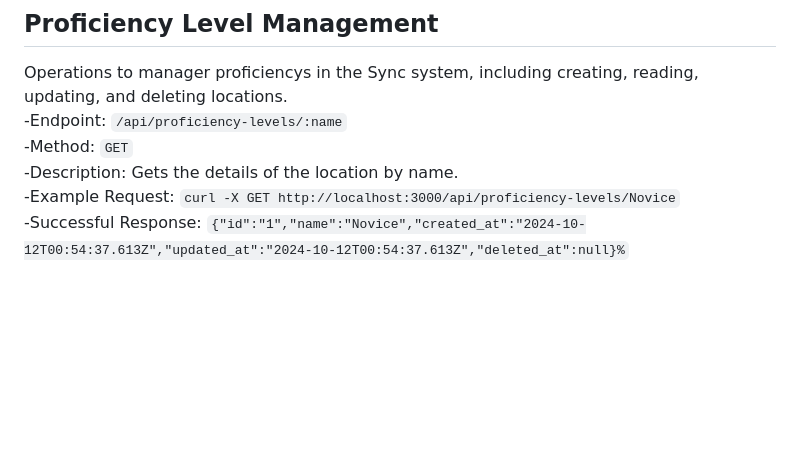
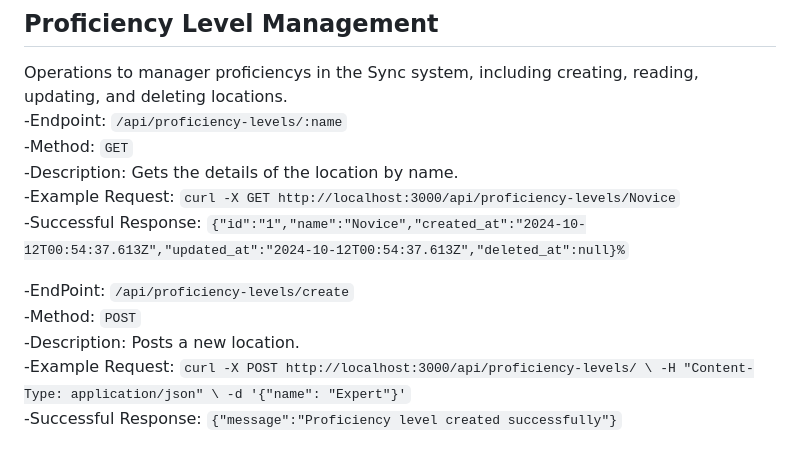
Before and after one commit to CSCI-441-FALL-TEAM-A/Sync, a Markdown page: README.md, the part around the change. GitHub-like rendering; blank space fills up the shorter version.

```diff
--- a/README.md
+++ b/README.md
@@ -126,3 +126,11 @@ Operations to manager proficiencys in the Sync system, including creating, readi
    -Description: Gets the details of the location by name.<br/>
    -Example Request: `curl -X GET http://localhost:3000/api/proficiency-levels/Novice`<br/>
    -Successful Response: `{"id":"1","name":"Novice","created_at":"2024-10-12T00:54:37.613Z","updated_at":"2024-10-12T00:54:37.613Z","deleted_at":null}%`<br/>
+
+   -EndPoint: `/api/proficiency-levels/create`<br/>
+   -Method: `POST`<br/>
+   -Description: Posts a new location.<br/>
+   -Example Request: `curl -X POST http://localhost:3000/api/proficiency-levels/ \
+-H "Content-Type: application/json" \
+-d '{"name": "Expert"}'`<br/>
+   -Successful Response: `{"message":"Proficiency level created successfully"}`<br/>
```
